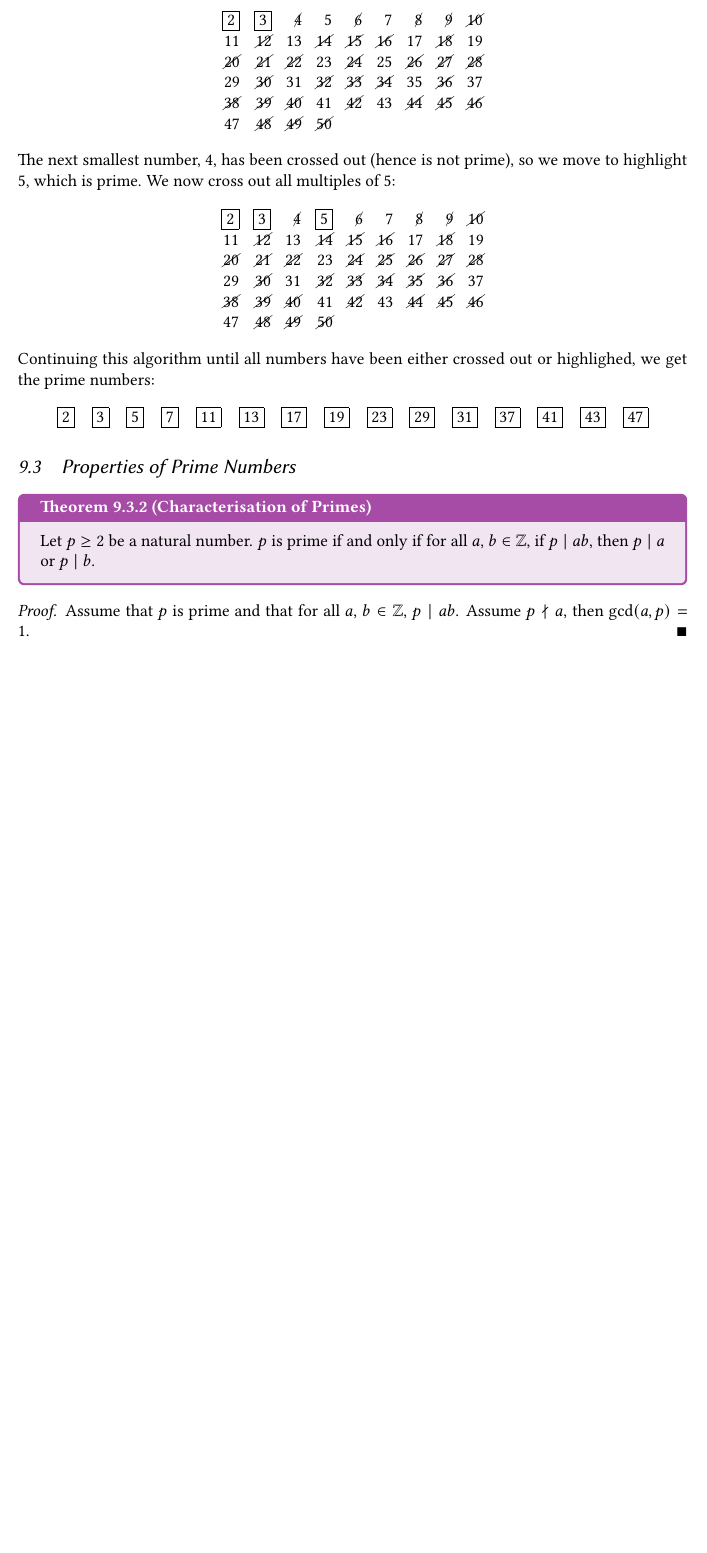
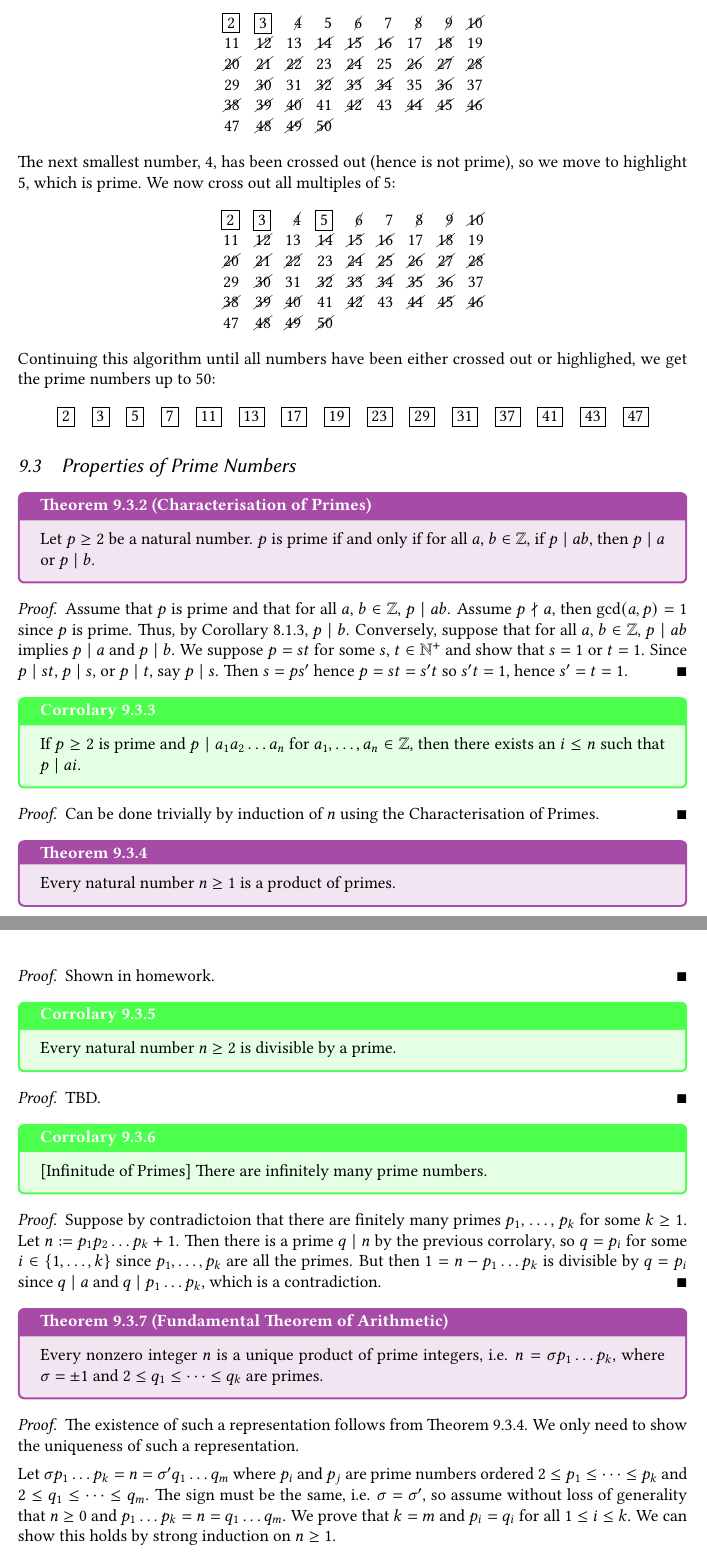
Before and after one commit to k-a2/MATH245-Notes-Fall-2026, a LaTeX document (main.tex, which reads sep21.tex): part of page 19 of 19 before the commit and two parts of pages 19 and 20 of 20 after it, the two joined at a grey line, cut so that both start at the same text, the shorter picture padded with empty space. Compiled offline with pdfLaTeX.

Commit message:
sep 21 notes done

```diff
--- a/sep21.tex
+++ b/sep21.tex
@@ -71,7 +71,7 @@ The next smallest number, $4$, has been crossed out (hence is not prime), so we
 47 & \cancel{48} & \cancel{49} & \cancel{50}
 \end{array}
 \]
-Continuing this algorithm until all numbers have been either crossed out or highlighed, we get the prime numbers:
+Continuing this algorithm until all numbers have been either crossed out or highlighed, we get the prime numbers up to $50$:
 \[
 \boxed{2}\quad \boxed{3}\quad \boxed{5}\quad \boxed{7}\quad
 \boxed{11}\quad \boxed{13}\quad \boxed{17}\quad \boxed{19}\quad
@@ -85,5 +85,44 @@ Continuing this algorithm until all numbers have been either crossed out or high
    Let $p \geq 2$ be a natural number. $p$ is prime if and only if for all $a$, $b \in \ZZ$, if $p \mid ab$, then $p \mid a$ or $p \mid b$.
 \end{thmbox}
 \begin{proof}
-   Assume that $p$ is prime and that for all $a$, $b \in \ZZ$, $p \mid ab$. Assume $p \nmid a$, then $\gcd(a,p) = 1$.
+   Assume that $p$ is prime and that for all $a$, $b \in \ZZ$, $p \mid ab$. Assume $p \nmid a$, then $\gcd(a,p) = 1$ since $p$ is prime. Thus, by Corollary 8.1.3, $p \mid b$. Conversely, suppose that for all $a$, $b \in \ZZ$, $p \mid ab$ implies $p \mid a$ and $p \mid b$. We suppose $p = st$ for some $s$, $t \in \NN^+$ and show that $s = 1$ or $t = 1$. Since $p \mid st$, $p \mid s$, or $p \mid t$, say $p \mid s$. Then $s = ps'$ hence $p = st = s't$ so $s't = 1$, hence $s' = t = 1$.
 \end{proof}
+
+\begin{corrbox}
+   If $p \geq 2$ is prime and $p \mid a_1a_2\dots a_n$ for $a_1, \dots, a_n \in \ZZ$, then there exists an $i \leq n$ such that $p \mid ai$.
+\end{corrbox}
+\begin{proof}
+   Can be done trivially by induction of $n$ using the Characterisation of Primes.
+\end{proof}
+
+\begin{thmbox}
+   Every natural number $n \geq 1$ is a product of primes.
+\end{thmbox}
+\begin{proof}
+   Shown in homework.
+\end{proof}
+
+\begin{corrbox}
+   Every natural number $n \geq 2$ is divisible by a prime.
+\end{corrbox}
+\begin{proof}
+   TBD.
+\end{proof}
+
+\begin{corrbox}[Infinitude of Primes]
+   There are infinitely many prime numbers.
+\end{corrbox}
+\begin{proof}
+   Suppose by contradictoion that there are finitely many primes $p_1$, $\dots$, $p_k$ for some $k \geq 1$. Let $n := p_1p_2\dots p_k + 1$. Then there is a prime $q \mid n$ by the previous corrolary, so $q = p_i$ for some $i \in \{1, \dots, k\}$ since $p_1, \dots, p_k$ are all the primes. But then $1 = n - p_1\dots p_k$ is divisible by $q = p_i$ since $q \mid a$ and $q \mid p_1 \dots p_k$, which is a contradiction.
+\end{proof}
+
+\begin{thmbox}[Fundamental Theorem of Arithmetic]
+   Every nonzero integer $n$ is a unique product of prime integers, i.e. $n = \sigma p_1\dots p_k$, where $\sigma = \pm 1$ and $2 \leq q_1 \leq \dots \leq q_k$ are primes.
+\end{thmbox}
+\begin{proof}
+   The existence of such a representation follows from Theorem 9.3.4. We only need to show the uniqueness of such a representation.
+
+   Let $\sigma p_1 \dots p_k = n = \sigma' q_1 \dots q_m$ where $p_i$ and $p_j$ are prime numbers ordered $2 \leq p_1 \leq \dots \leq p_k$ and $2 \leq q_1 \leq \dots \leq q_m$. The sign must be the same, i.e. $\sigma = \sigma'$, so assume without loss of generality that $n \geq 0$ and $p_1 \dots p_k = n = q_1 \dots q_m$. We prove that $k = m$ and $p_i = q_i$ for all $1 \leq i \leq k$. We can show this holds by strong induction on $n \geq 1$.
+
+   If $n = 1$, then $k = 0 = m$ and we are done. If we suppose $n \geq 2$, then $k$, $m \geq$ and without loss of generality suppose $p_1 \leq q_1$. Then $p_1 \mid q_1 \dots q_m$ so $p_i \mid q_j$ for some $1 \leq j \leq m$. But $q_j$ is prime so $p_1 = q_j$. Since $q_1 \leq \dots q_j$ and $p_1 \leq q_1$, we get $p_1 = q_1 = \dots = q_j$, so $n' := p_2p_3\dots p_k = q_2q_3 \dots q_m$. By the induction hypothesis on $n'$, we get $k = m$ and $p_i = q_i$ for all $i \in [2, k]$, hence $k = m$ and $p_i = q_i$ for all $i \in [1,k]$, whence the representation is unique.
+\end{proof}
```
Also changed, not shown: main.pdf, 4 other files.
